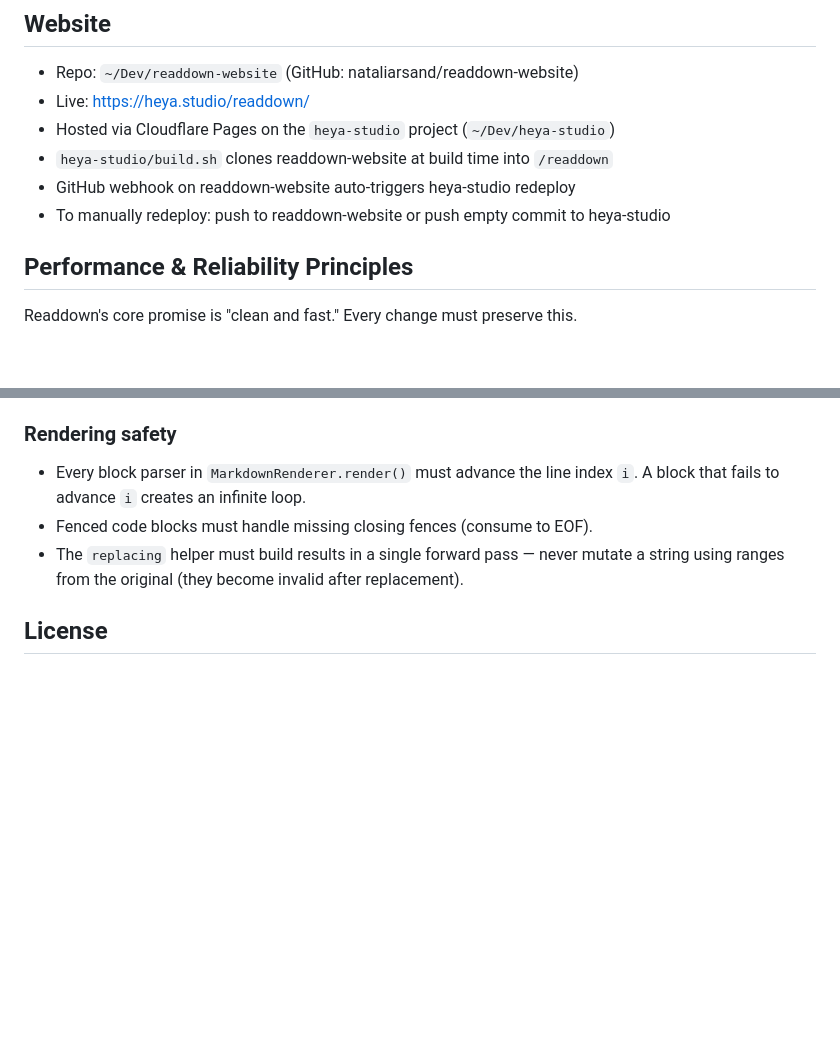
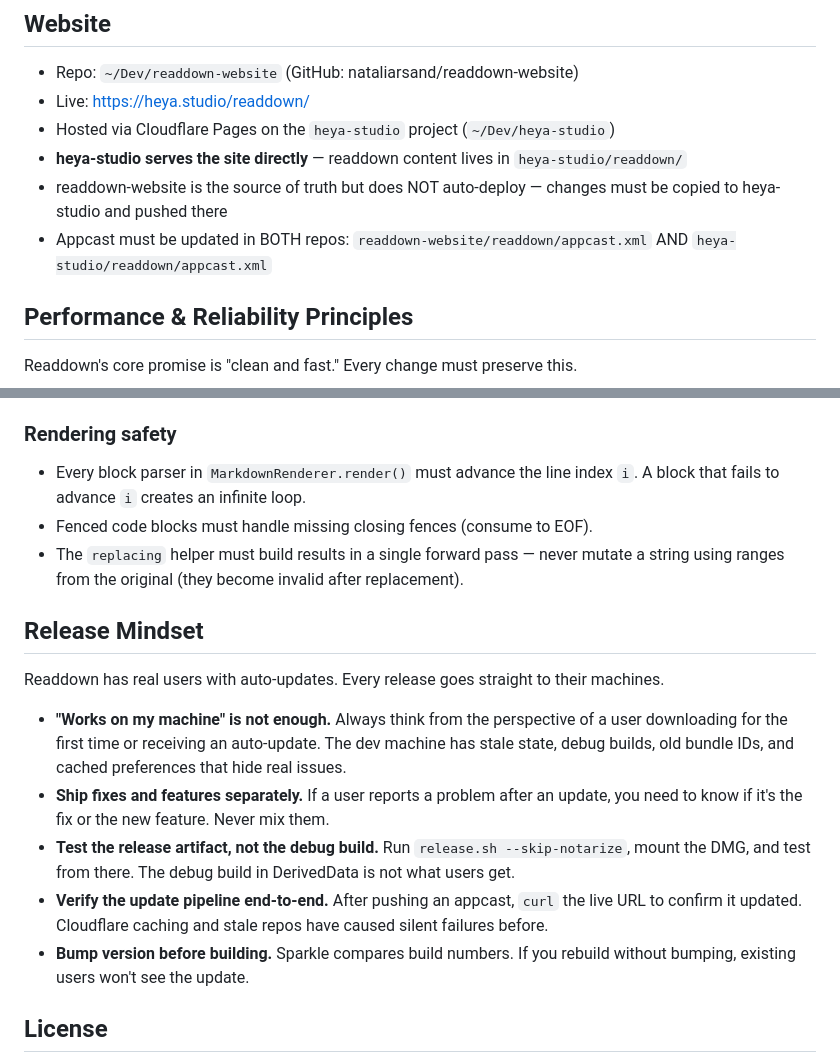
Before and after one commit to nataliarsand/readdown, a Markdown page: CLAUDE.md, 2 parts joined by grey strips. Rendered like a GitHub page; blank space fills up the shorter version.

Commit message:
Add release mindset principles and fix stale website docs in CLAUDE.md
Co-Authored-By: Claude Opus 4.6 (1M context) <noreply@anthropic.com>

```diff
--- a/CLAUDE.md
+++ b/CLAUDE.md
@@ -25,9 +25,9 @@ A clean, fast Markdown reader for macOS. Document-based SwiftUI app with Quick L
 - Repo: `~/Dev/readdown-website` (GitHub: nataliarsand/readdown-website)
 - Live: https://heya.studio/readdown/
 - Hosted via Cloudflare Pages on the `heya-studio` project (`~/Dev/heya-studio`)
-- `heya-studio/build.sh` clones readdown-website at build time into `/readdown`
-- GitHub webhook on readdown-website auto-triggers heya-studio redeploy
-- To manually redeploy: push to readdown-website or push empty commit to heya-studio
+- **heya-studio serves the site directly** — readdown content lives in `heya-studio/readdown/`
+- readdown-website is the source of truth but does NOT auto-deploy — changes must be copied to heya-studio and pushed there
+- Appcast must be updated in BOTH repos: `readdown-website/readdown/appcast.xml` AND `heya-studio/readdown/appcast.xml`
 
 ## Performance & Reliability Principles
 Readdown's core promise is "clean and fast." Every change must preserve this.
@@ -54,6 +54,15 @@ Readdown's core promise is "clean and fast." Every change must preserve this.
 - Fenced code blocks must handle missing closing fences (consume to EOF).
 - The `replacing` helper must build results in a single forward pass — never mutate a string using ranges from the original (they become invalid after replacement).
 
+## Release Mindset
+Readdown has real users with auto-updates. Every release goes straight to their machines.
+
+- **"Works on my machine" is not enough.** Always think from the perspective of a user downloading for the first time or receiving an auto-update. The dev machine has stale state, debug builds, old bundle IDs, and cached preferences that hide real issues.
+- **Ship fixes and features separately.** If a user reports a problem after an update, you need to know if it's the fix or the new feature. Never mix them.
+- **Test the release artifact, not the debug build.** Run `release.sh --skip-notarize`, mount the DMG, and test from there. The debug build in DerivedData is not what users get.
+- **Verify the update pipeline end-to-end.** After pushing an appcast, `curl` the live URL to confirm it updated. Cloudflare caching and stale repos have caused silent failures before.
+- **Bump version before building.** Sparkle compares build numbers. If you rebuild without bumping, existing users won't see the update.
+
 ## License
 - Source-available (not open source) — view/study/contribute allowed, redistribution prohibited
 - See `LICENSE` file
```
